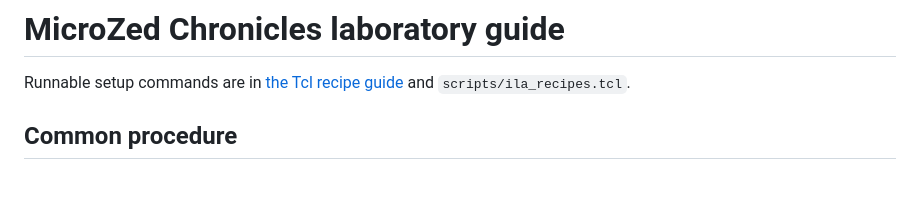
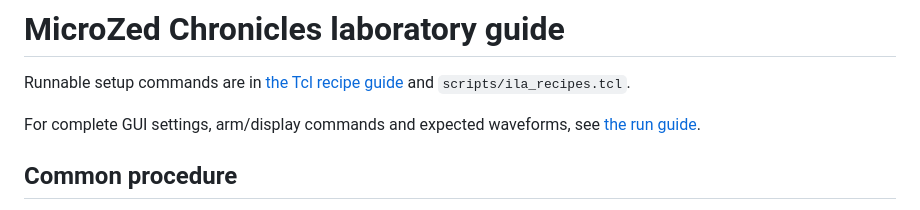
Before and after one commit to ATaylorCEngFIET/MZ676, a Markdown page: docs/lab_guide.md, the part around the change. Drawn GitHub-style; blank space fills up the shorter version.

```diff
--- a/docs/lab_guide.md
+++ b/docs/lab_guide.md
@@ -1,6 +1,8 @@
 # MicroZed Chronicles laboratory guide
 
 Runnable setup commands are in [the Tcl recipe guide](ila_tcl_recipes.md) and `scripts/ila_recipes.tcl`.
+
+For complete GUI settings, arm/display commands and expected waveforms, see [the run guide](run_lab.md).
 
 ## Common procedure
 
```
Also changed, not shown: README.md (+2 -0 lines), docs/run_lab.md (added, +440 -0 lines).
